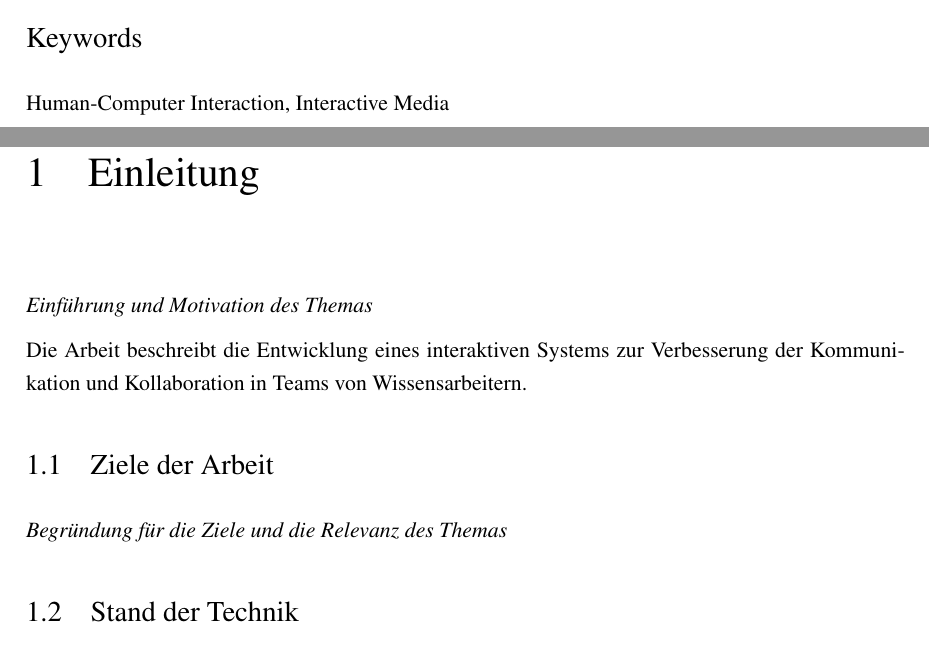
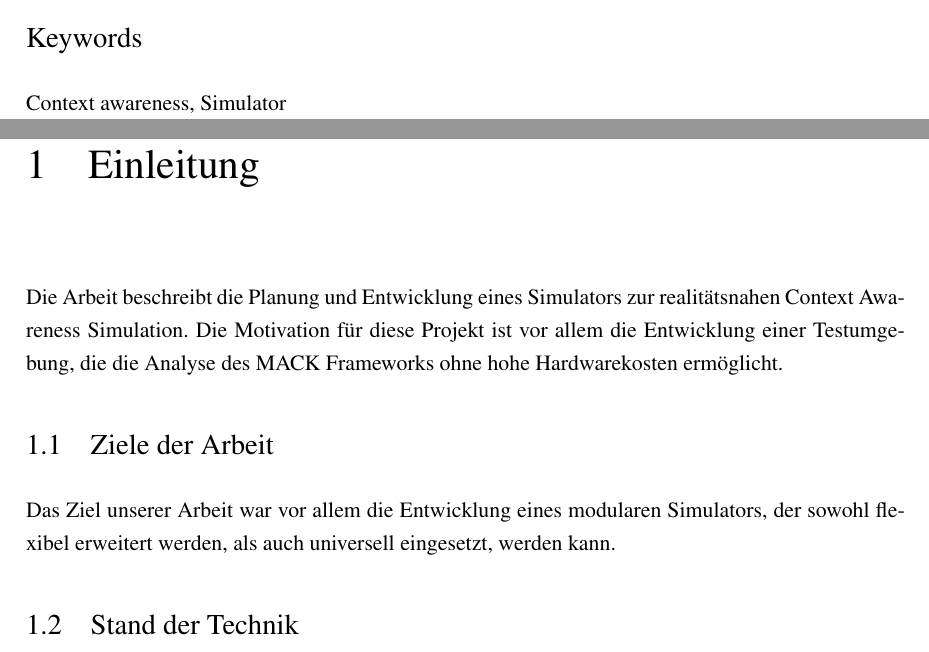
Before and after one commit to TobiasMende/CASi, a LaTeX thesis (paper/thesis.tex, which reads paper/content/einleitung.tex): two parts of pages 3 and 6 of 20, joined at a grey line, cut so that both start at the same text. Compiled offline with pdfLaTeX; an older LaTeX class or package is replaced by its successor.

Commit message:
Adding casi introduction draft
git-svn-id: https://dev.imis.uni-luebeck.de/svn/mate/trunk/CASi@1060 042ff3d9-7651-4cbe-9b35-41cc136bb496

```diff
--- a/paper/content/einleitung.tex
+++ b/paper/content/einleitung.tex
@@ -1,15 +1,16 @@
 \chapter{Einleitung}\label{chapter:introduction}
 %%%%%%%%%%%%%%%%%%%%%%%%%%%%%%%%%%%%%%%%%%%%%%%%%%%%%%%%%%%%
 
-\imiscomment{Einführung und Motivation des Themas}
+%\imiscomment{Einführung und Motivation des Themas}
 
-Die Arbeit beschreibt die Entwicklung eines interaktiven Systems zur Verbesserung der Kommunikation und Kollaboration in Teams von Wissensarbeitern.
+Die Arbeit beschreibt die Planung und Entwicklung eines Simulators zur realitätsnahen Context Awareness Simulation. Die Motivation für diese Projekt ist vor allem die Entwicklung einer Testumgebung, die die Analyse des MACK Frameworks ohne hohe Hardwarekosten ermöglicht.
 
 %%%%%%%%%%%%%%%%%%%%%%%%%%%%%%%%%%%%%%%%%%%%%%%%%%%%%%%%%%%%
 \section{Ziele der Arbeit}\label{sec:goals}
 %%%%%%%%%%%%%%%%%%%%%%%%%%%%%%%%%%%%%%%%%%%%%%%%%%%%%%%%%%%%
 
-\imiscomment{Begründung für die Ziele und die Relevanz des Themas}
+%\imiscomment{Begründung für die Ziele und die Relevanz des Themas}
+Das Ziel unserer Arbeit war vor allem die Entwicklung eines modularen Simulators, der sowohl flexibel erweitert werden, als auch universell eingesetzt, werden kann.
 
 %%%%%%%%%%%%%%%%%%%%%%%%%%%%%%%%%%%%%%%%%%%%%%%%%%%%%%%%%%%%
 \section{Stand der Technik}\label{sec:state_of_art}
--- a/paper/thesis.tex
+++ b/paper/thesis.tex
@@ -541,7 +541,7 @@
 \vfill
 
 %%%%%%%%%%%%%%%%%%%%%%%%%%%%%%%%%%%%%%%%%%%%%%%%%%%%%%%%%%%%
-\section*{Keywords} Human-Computer Interaction, Interactive Media
+\section*{Keywords} Context awareness, Simulator
 %%%%%%%%%%%%%%%%%%%%%%%%%%%%%%%%%%%%%%%%%%%%%%%%%%%%%%%%%%%%
 \selectlanguage{ngerman} % and back to german
 
```
Also changed, not shown: paper/content/einleitung.tex (9 more changed lines), paper/thesis.tex (2 more changed lines).
